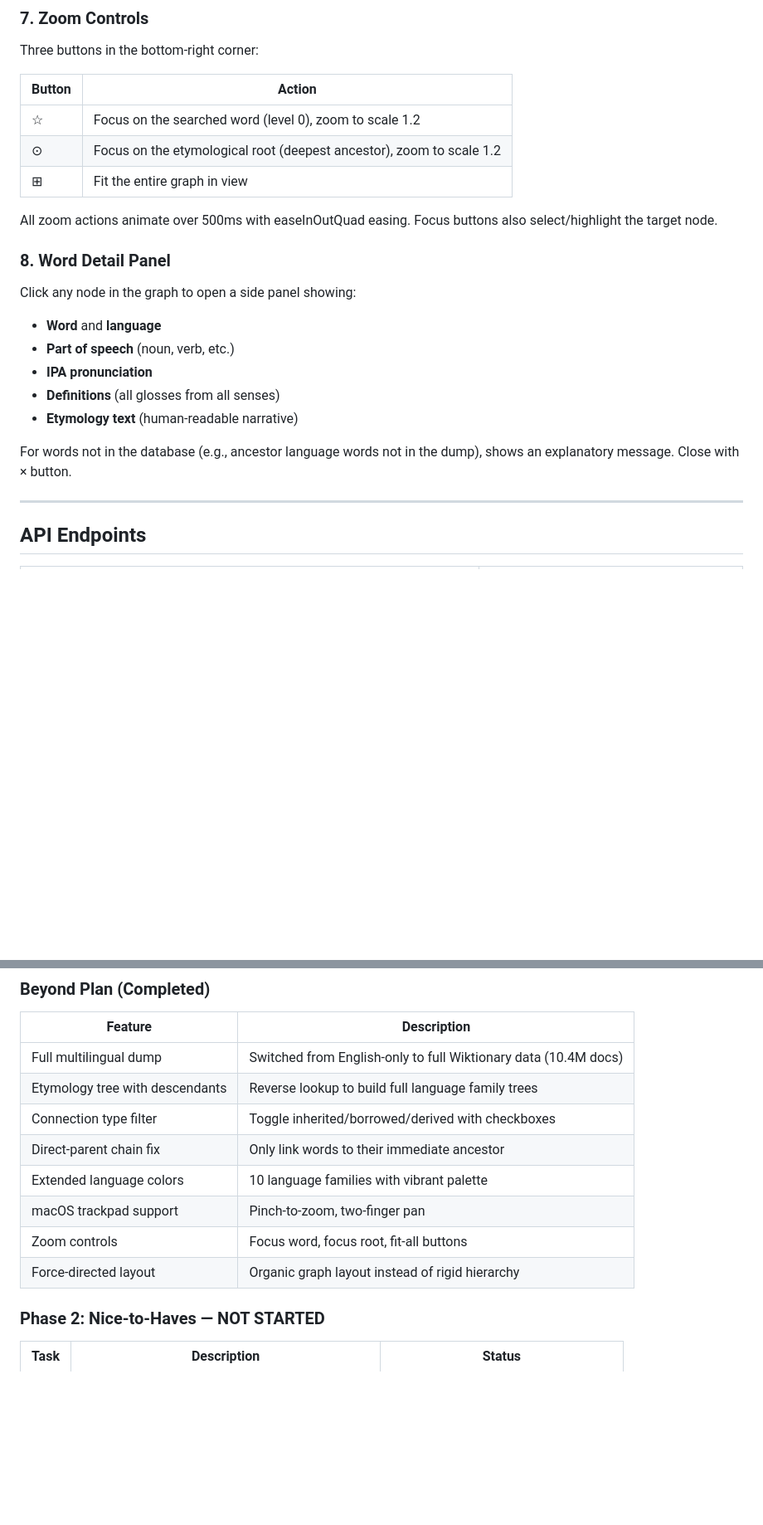
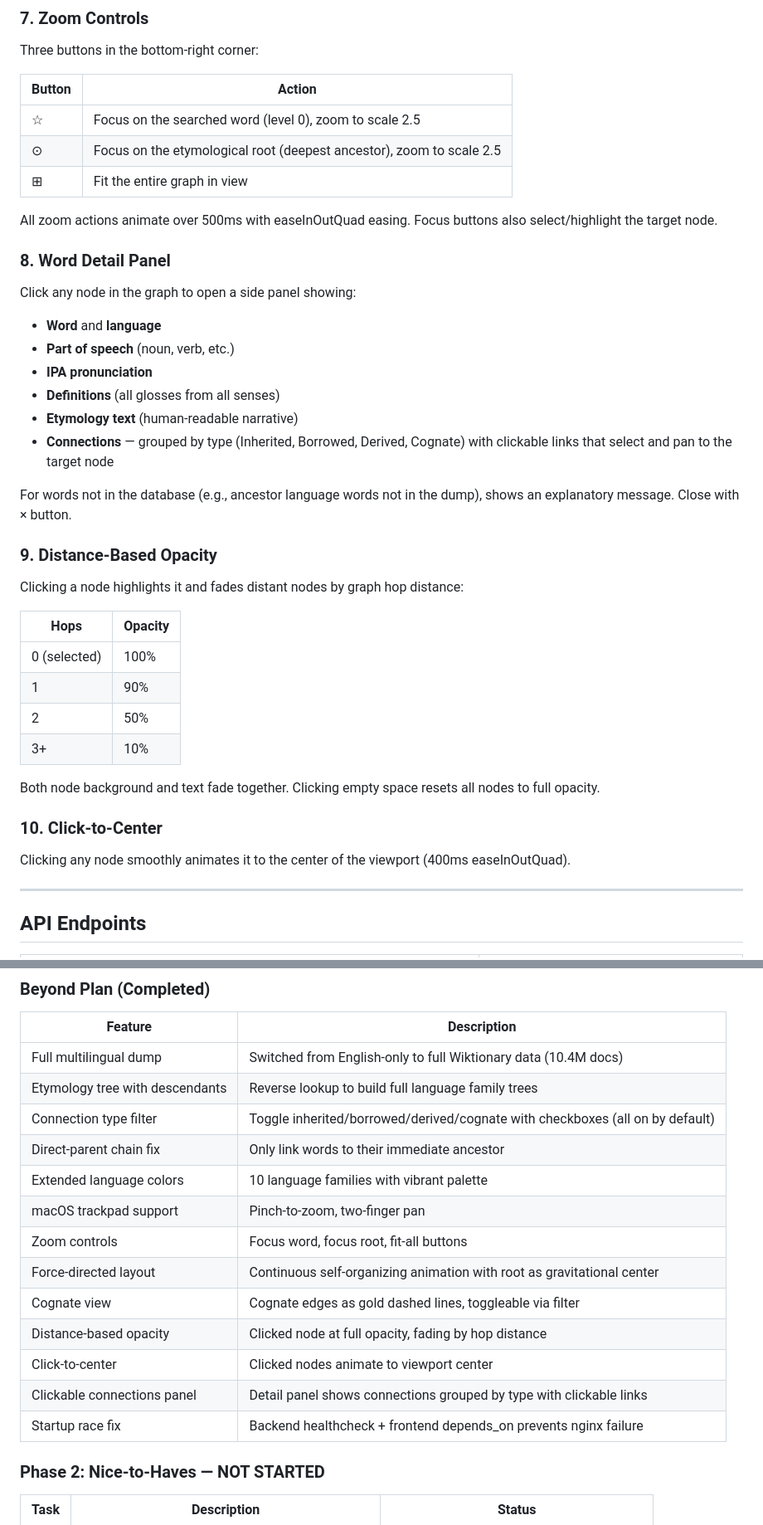
Before and after one commit to hevi-public/etymoGraph, a Markdown page: docs/FEATURES.md, 2 parts joined by grey strips. Shown at 83% size. GitHub-like rendering; blank space fills up the shorter version.

Commit message:
Update FEATURES.md with all recent enhancements
Co-Authored-By: Claude Opus 4.5 <noreply@anthropic.com>

```diff
--- a/docs/FEATURES.md
+++ b/docs/FEATURES.md
@@ -100,8 +100,8 @@ Three buttons in the bottom-right corner:
 
 | Button | Action |
 |--------|--------|
-| ☆ | Focus on the searched word (level 0), zoom to scale 1.2 |
-| ⊙ | Focus on the etymological root (deepest ancestor), zoom to scale 1.2 |
+| ☆ | Focus on the searched word (level 0), zoom to scale 2.5 |
+| ⊙ | Focus on the etymological root (deepest ancestor), zoom to scale 2.5 |
 | ⊞ | Fit the entire graph in view |
 
 All zoom actions animate over 500ms with easeInOutQuad easing. Focus buttons also select/highlight the target node.
@@ -115,8 +115,26 @@ Click any node in the graph to open a side panel showing:
 - **IPA pronunciation**
 - **Definitions** (all glosses from all senses)
 - **Etymology text** (human-readable narrative)
+- **Connections** — grouped by type (Inherited, Borrowed, Derived, Cognate) with clickable links that select and pan to the target node
 
 For words not in the database (e.g., ancestor language words not in the dump), shows an explanatory message. Close with × button.
+
+### 9. Distance-Based Opacity
+
+Clicking a node highlights it and fades distant nodes by graph hop distance:
+
+| Hops | Opacity |
+|------|---------|
+| 0 (selected) | 100% |
+| 1 | 90% |
+| 2 | 50% |
+| 3+ | 10% |
+
+Both node background and text fade together. Clicking empty space resets all nodes to full opacity.
+
+### 10. Click-to-Center
+
+Clicking any node smoothly animates it to the center of the viewport (400ms easeInOutQuad).
 
 ---
 
@@ -181,12 +199,17 @@ For words not in the database (e.g., ancestor language words not in the dump), s
 |---------|-------------|
 | Full multilingual dump | Switched from English-only to full Wiktionary data (10.4M docs) |
 | Etymology tree with descendants | Reverse lookup to build full language family trees |
-| Connection type filter | Toggle inherited/borrowed/derived with checkboxes |
+| Connection type filter | Toggle inherited/borrowed/derived/cognate with checkboxes (all on by default) |
 | Direct-parent chain fix | Only link words to their immediate ancestor |
 | Extended language colors | 10 language families with vibrant palette |
 | macOS trackpad support | Pinch-to-zoom, two-finger pan |
 | Zoom controls | Focus word, focus root, fit-all buttons |
-| Force-directed layout | Organic graph layout instead of rigid hierarchy |
+| Force-directed layout | Continuous self-organizing animation with root as gravitational center |
+| Cognate view | Cognate edges as gold dashed lines, toggleable via filter |
+| Distance-based opacity | Clicked node at full opacity, fading by hop distance |
+| Click-to-center | Clicked nodes animate to viewport center |
+| Clickable connections panel | Detail panel shows connections grouped by type with clickable links |
+| Startup race fix | Backend healthcheck + frontend depends_on prevents nginx failure |
 
 ### Phase 2: Nice-to-Haves — NOT STARTED
 
```
Also changed, not shown: other parts of docs/FEATURES.md (+6 -6 lines).
